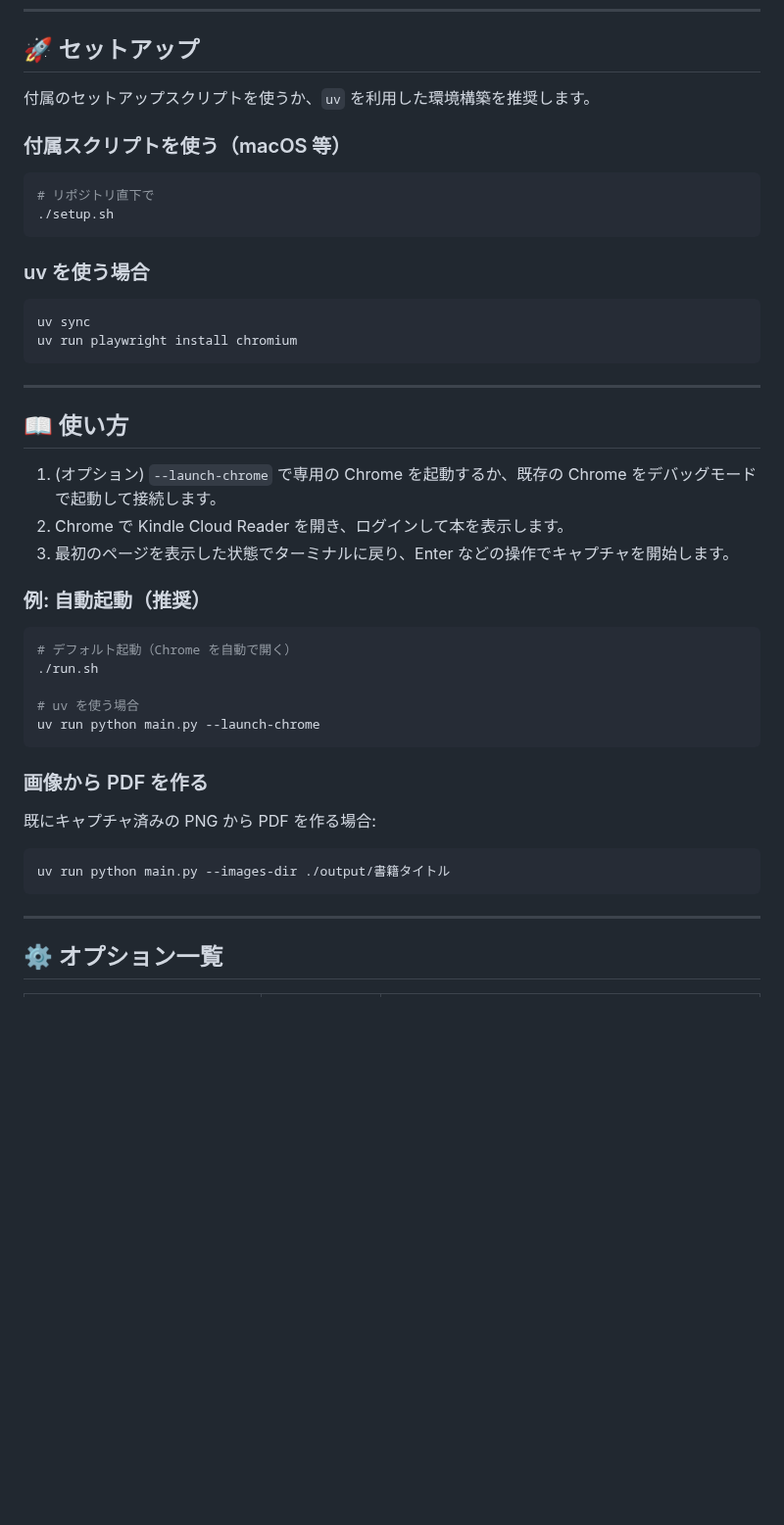
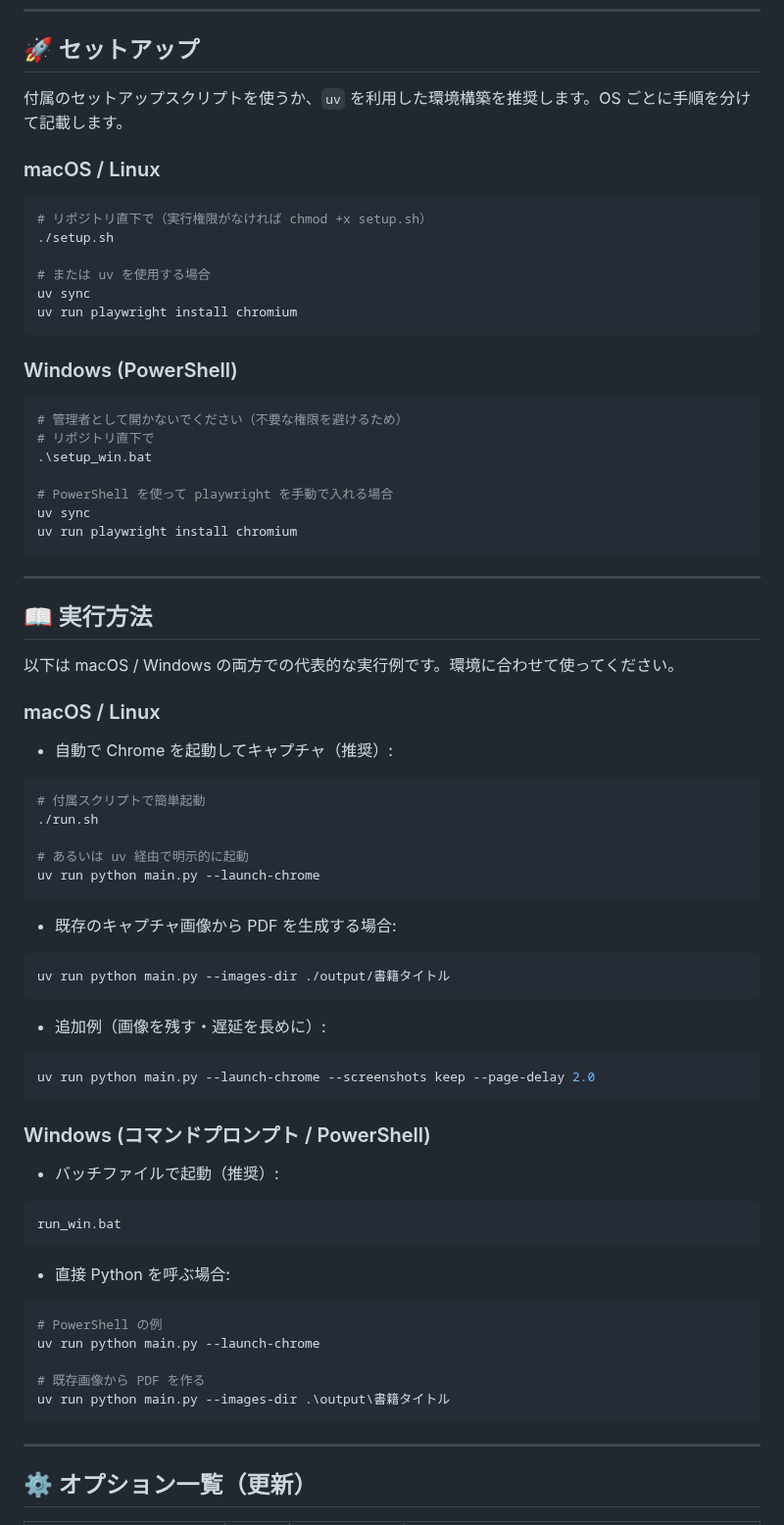
Before and after one commit to katoy/study-gemini-3, a Markdown page: kindle_to_pdf/README.md, the part around one of its changes. Shown at 98% size. GitHub-like rendering; blank space fills up the shorter version.

Commit message:
Update README: separate mac/windows setup and options
Co-authored-by: Copilot <223556219+Copilot@users.noreply.github.com>

````diff
--- a/kindle_to_pdf/README.md
+++ b/kindle_to_pdf/README.md
@@ -22,49 +22,80 @@ Kindle Cloud Reader で開いている本を自動でキャプチャし、高品
 
 ## 🚀 セットアップ
 
-付属のセットアップスクリプトを使うか、`uv` を利用した環境構築を推奨します。
+付属のセットアップスクリプトを使うか、`uv` を利用した環境構築を推奨します。OS ごとに手順を分けて記載します。
 
-### 付属スクリプトを使う（macOS 等）
+### macOS / Linux
 
 ```bash
-# リポジトリ直下で
+# リポジトリ直下で（実行権限がなければ chmod +x setup.sh）
 ./setup.sh
+
+# または uv を使用する場合
+uv sync
+uv run playwright install chromium
 ```
 
-### uv を使う場合
+### Windows (PowerShell)
 
-```bash
+```powershell
+# 管理者として開かないでください（不要な権限を避けるため）
+# リポジトリ直下で
+.\setup_win.bat
+
+# PowerShell を使って playwright を手動で入れる場合
 uv sync
 uv run playwright install chromium
 ```
 
 ---
 
-## 📖 使い方
+## 📖 実行方法
 
-1. (オプション) `--launch-chrome` で専用の Chrome を起動するか、既存の Chrome をデバッグモードで起動して接続します。
-2. Chrome で Kindle Cloud Reader を開き、ログインして本を表示します。
-3. 最初のページを表示した状態でターミナルに戻り、Enter などの操作でキャプチャを開始します。
+以下は macOS / Windows の両方での代表的な実行例です。環境に合わせて使ってください。
 
-### 例: 自動起動（推奨）
+### macOS / Linux
+
+- 自動で Chrome を起動してキャプチャ（推奨）:
 
 ```bash
-# デフォルト起動（Chrome を自動で開く）
+# 付属スクリプトで簡単起動
 ./run.sh
 
-# uv を使う場合
+# あるいは uv 経由で明示的に起動
 uv run python main.py --launch-chrome
 ```
 
-### 画像から PDF を作る
-
-既にキャプチャ済みの PNG から PDF を作る場合:
+- 既存のキャプチャ画像から PDF を生成する場合:
 
 ```bash
 uv run python main.py --images-dir ./output/書籍タイトル
 ```
 
+- 追加例（画像を残す・遅延を長めに）:
+
+```bash
+uv run python main.py --launch-chrome --screenshots keep --page-delay 2.0
+```
+
+### Windows (コマンドプロンプト / PowerShell)
+
+- バッチファイルで起動（推奨）:
+
+```
+run_win.bat
+```
+
+- 直接 Python を呼ぶ場合:
+
+```powershell
+# PowerShell の例
+uv run python main.py --launch-chrome
+
+# 既存画像から PDF を作る
+uv run python main.py --images-dir .\output\書籍タイトル
+```
+
 ---
 
-## ⚙️ オプション一覧
+## ⚙️ オプション一覧（更新）
 
````
Also changed, not shown: other parts of kindle_to_pdf/README.md (+17 -10 lines).
